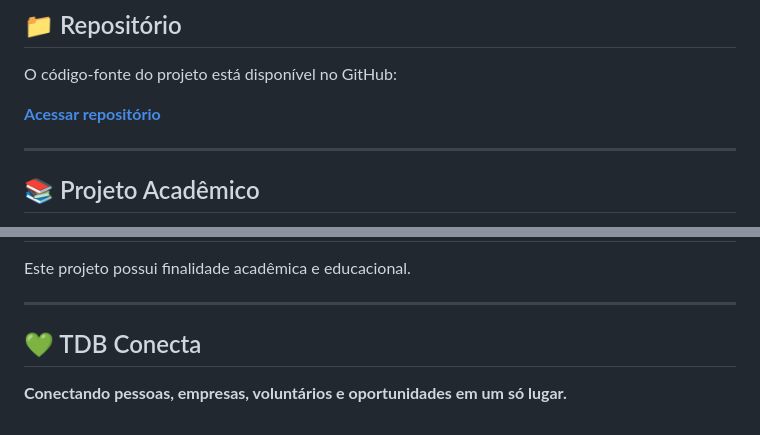
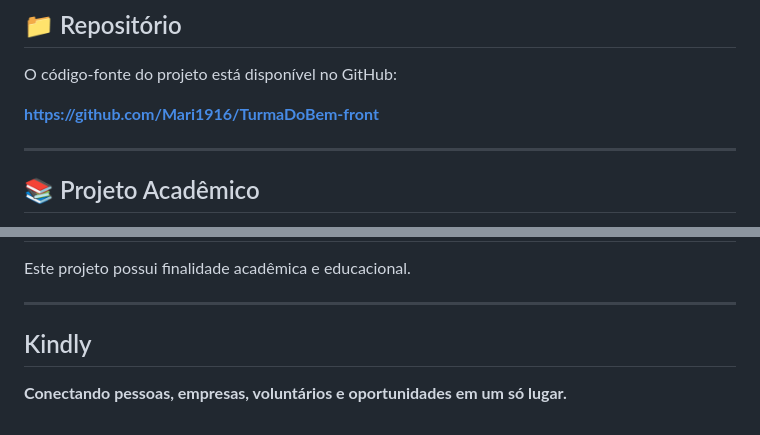
Before and after one commit to Mari1916/TurmaDoBem-front, a Markdown page: README.md, 2 parts joined by grey strips. GitHub-like rendering.

```diff
--- a/README.md
+++ b/README.md
@@ -455,7 +455,7 @@ Também é possível utilizar uma extensão como **Live Server** no Visual Studi
 
 O código-fonte do projeto está disponível no GitHub:
 
-**[Acessar repositório](URL_DO_REPOSITORIO)**
+**https://github.com/Mari1916/TurmaDoBem-front**
 
 ---
 
@@ -471,6 +471,6 @@ Este projeto possui finalidade acadêmica e educacional.
 
 ---
 
-## 💚 TDB Conecta
+## Kindly
 
 **Conectando pessoas, empresas, voluntários e oportunidades em um só lugar.**
```
Also changed, not shown: other parts of README.md (+8 -8 lines).
